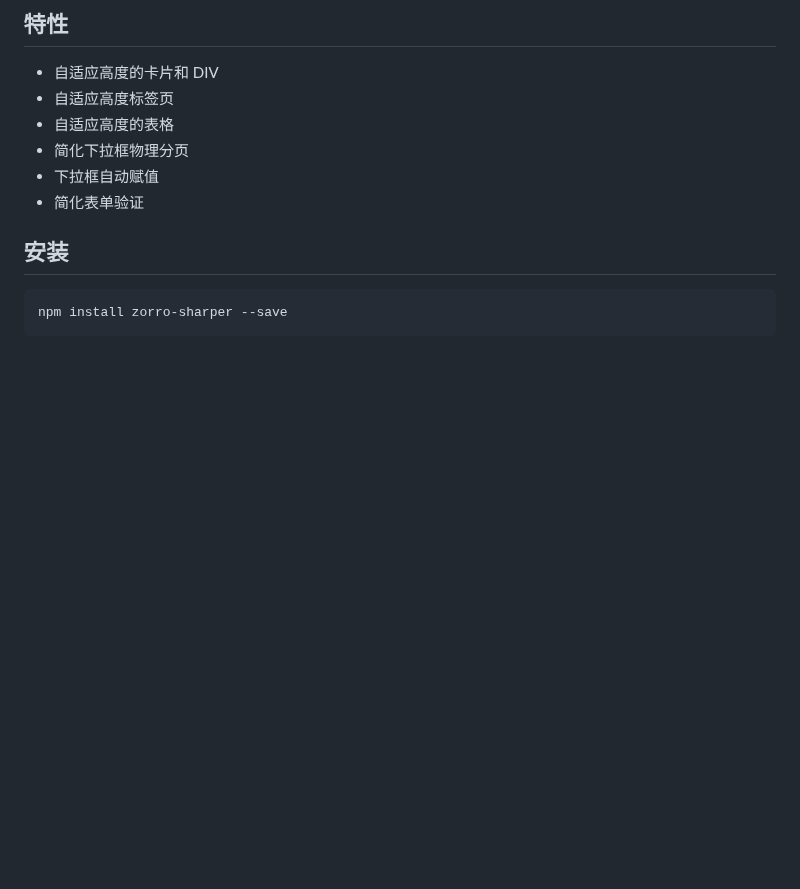
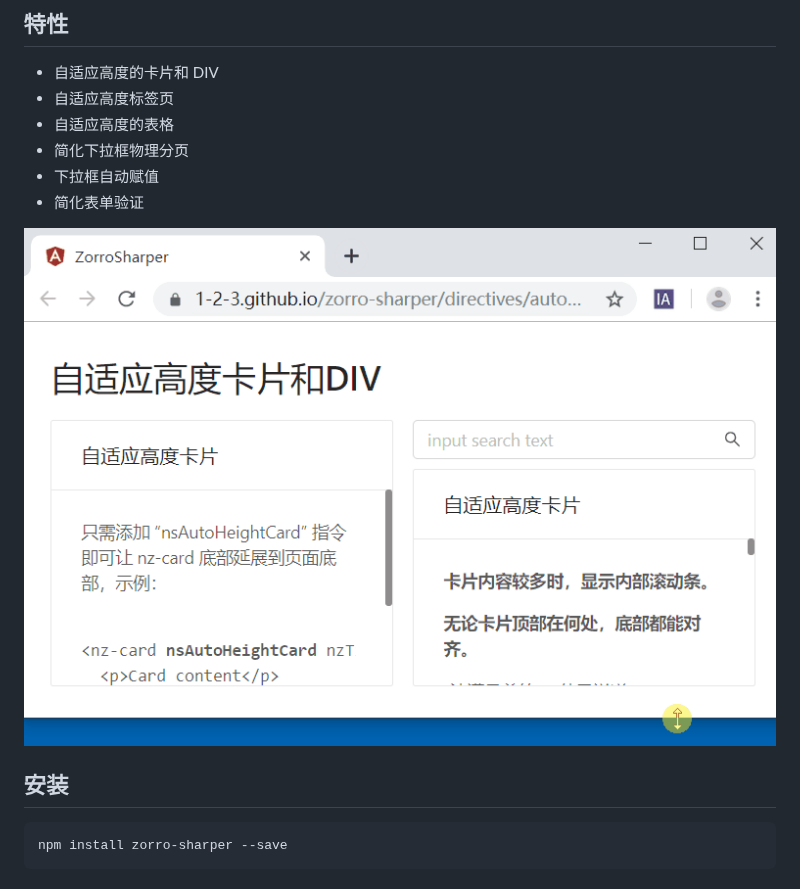
Before and after one commit to 1-2-3/zorro-sharper, a Markdown page: README.md, the part around the change. Rendered like a GitHub page; pictures changed too: src/assets/auto-height-card.gif (added); blank space fills up the shorter version.

```diff
--- a/README.md
+++ b/README.md
@@ -18,6 +18,8 @@
 - 简化下拉框物理分页
 - 下拉框自动赋值
 - 简化表单验证
+
+![](src/assets/auto-height-card.gif)
 
 ## 安装
 
```
Also changed, not shown: README-en_US.md (+2 -0 lines).
